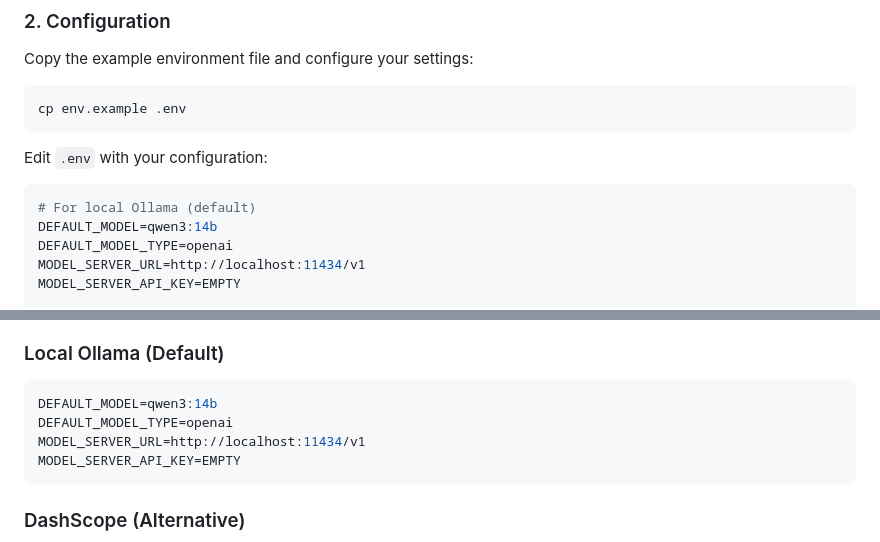
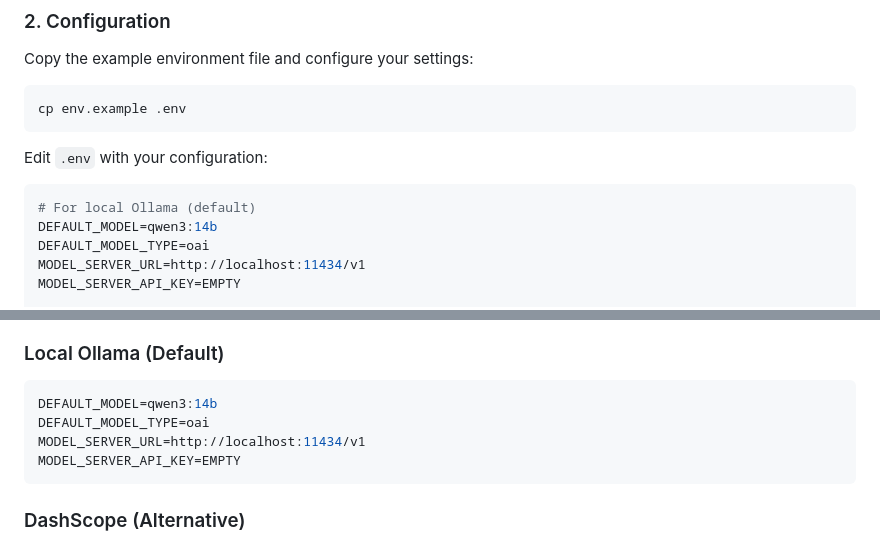
Before and after one commit to gurumian/qwen-agent-example, a Markdown page: README.md, 2 parts joined by grey strips. Drawn GitHub-style.

Commit message:
Fix: Correct DEFAULT_MODEL_TYPE for Ollama from 'openai' to 'oai'
- Updated README.md to use correct model type for Ollama
- Ollama uses 'oai' model type, not 'openai'
- This ensures proper compatibility with Ollama API

````diff
--- a/README.md
+++ b/README.md
@@ -68,7 +68,7 @@ Edit `.env` with your configuration:
 ```env
 # For local Ollama (default)
 DEFAULT_MODEL=qwen3:14b
-DEFAULT_MODEL_TYPE=openai
+DEFAULT_MODEL_TYPE=oai
 MODEL_SERVER_URL=http://localhost:11434/v1
 MODEL_SERVER_API_KEY=EMPTY
 
@@ -269,7 +269,7 @@ print(f"Uploaded: {file_info}")
 
 ```env
 DEFAULT_MODEL=qwen3:14b
-DEFAULT_MODEL_TYPE=openai
+DEFAULT_MODEL_TYPE=oai
 MODEL_SERVER_URL=http://localhost:11434/v1
 MODEL_SERVER_API_KEY=EMPTY
 ```
````
